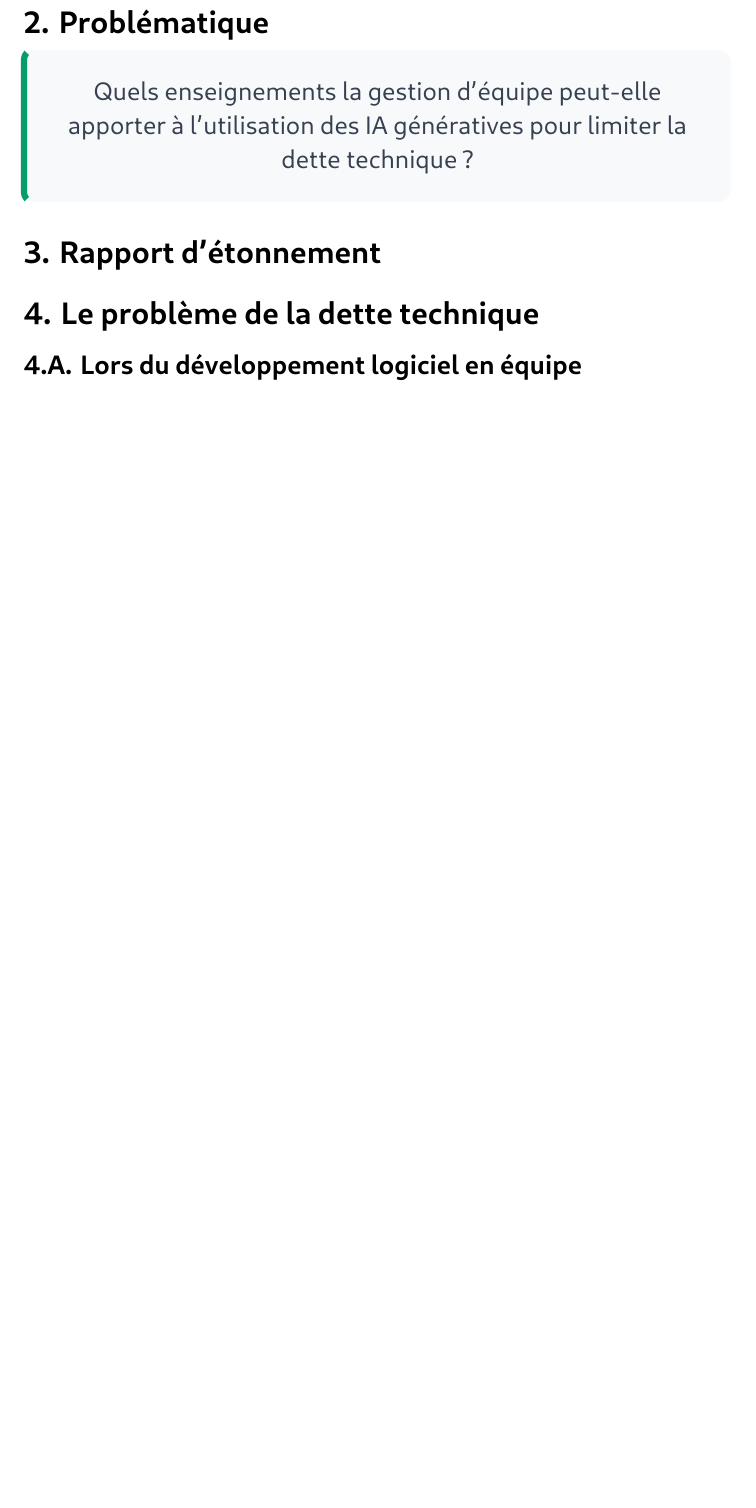
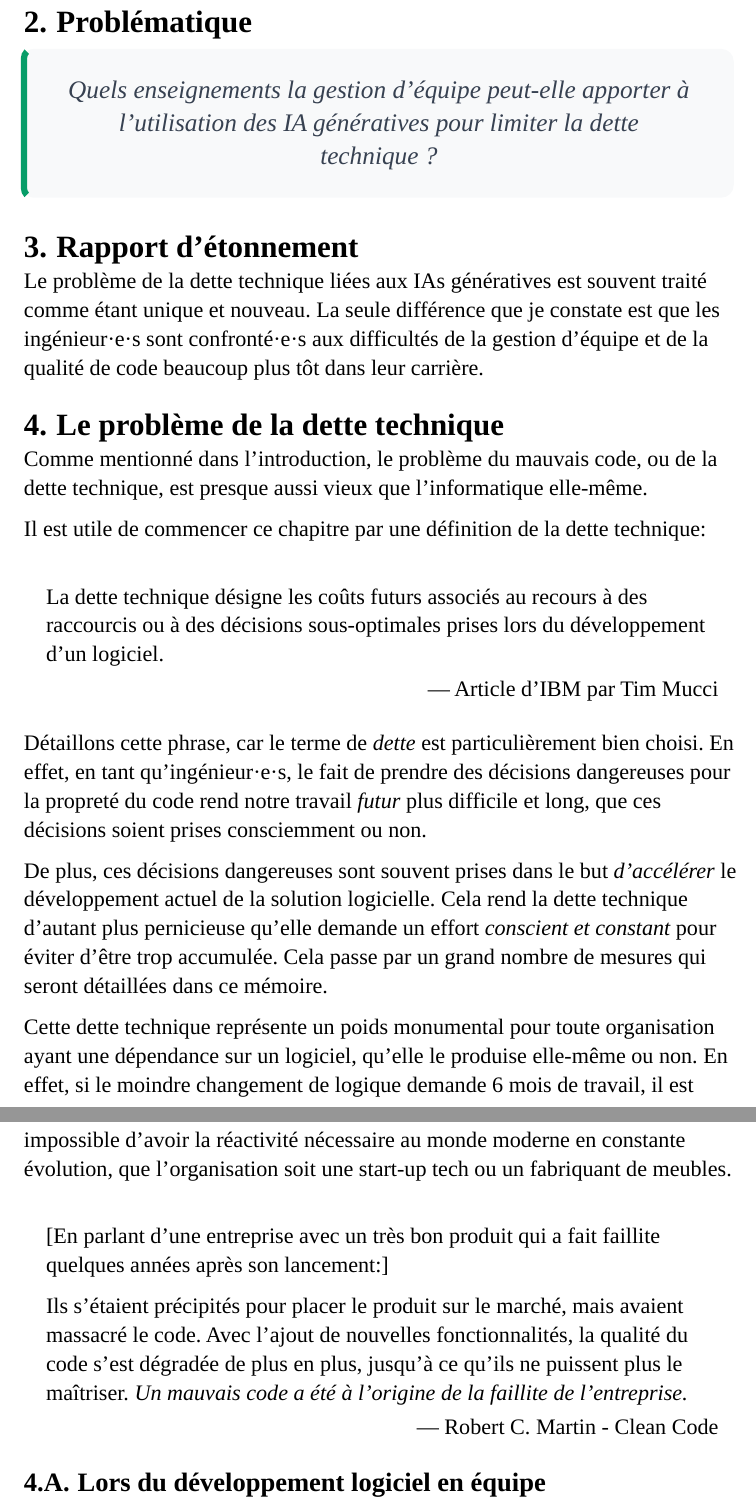
Before and after one commit to paul-ohl/memoire, a Typst document (memoire.typ): part of page 5 of 6 before the commit and two parts of pages 5 and 6 of 7 after it, the two joined at a grey line, cut so that both start at the same text, the shorter picture padded with empty space. Compiled offline with Typst 0.15.

Commit message:
feat: Chapter 4

```diff
--- a/memoire.typ
+++ b/memoire.typ
@@ -151,7 +151,51 @@ d'hier face aux problèmes d'aujourd'hui.
 
 = Rapport d'étonnement
 
+Le problème de la dette technique liées aux IAs génératives est souvent traité
+comme étant unique et nouveau. La seule différence que je constate est que les
+ingénieur·e·s sont confronté·e·s aux difficultés de la gestion d'équipe et de la
+qualité de code beaucoup plus tôt dans leur carrière.
+
 = Le problème de la dette technique
+
+Comme mentionné dans l'introduction, le problème du mauvais code, ou de la dette
+technique, est presque aussi vieux que l'informatique elle-même.
+
+Il est utile de commencer ce chapitre par une définition de la dette technique:
+
+#quote(attribution: [Article d'IBM par Tim Mucci])[
+  La dette technique désigne les coûts futurs associés au recours à des
+  raccourcis ou à des décisions sous-optimales prises lors du développement d'un
+  logiciel.
+]
+
+Détaillons cette phrase, car le terme de _dette_ est particulièrement bien
+choisi. En effet, en tant qu'ingénieur·e·s, le fait de prendre des décisions
+dangereuses pour la propreté du code rend notre travail _futur_ plus difficile
+et long, que ces décisions soient prises consciemment ou non.
+
+De plus, ces décisions dangereuses sont souvent prises dans le but _d'accélérer_
+le développement actuel de la solution logicielle. Cela rend la dette technique
+d'autant plus pernicieuse qu'elle demande un effort _conscient et constant_ pour
+éviter d'être trop accumulée. Cela passe par un grand nombre de mesures qui
+seront détaillées dans ce mémoire.
+
+Cette dette technique représente un poids monumental pour toute organisation
+ayant une dépendance sur un logiciel, qu'elle le produise elle-même ou non. En
+effet, si le moindre changement de logique demande 6 mois de travail, il est
+impossible d'avoir la réactivité nécessaire au monde moderne en constante
+évolution, que l'organisation soit une start-up tech ou un fabriquant de
+meubles.
+
+#quote(attribution: [Robert C. Martin - Clean Code])[
+  [En parlant d'une entreprise avec un très bon produit qui a fait faillite
+  quelques années après son lancement:]
+
+  Ils s’étaient précipités pour placer le produit sur le marché, mais avaient
+  massacré le code. Avec l’ajout de nouvelles fonctionnalités, la qualité du
+  code s’est dégradée de plus en plus, jusqu’à ce qu’ils ne puissent plus le
+  maîtriser. _Un mauvais code a été à l’origine de la faillite de l’entreprise._
+]
 
 == Lors du développement logiciel en équipe
 
```
Also changed, not shown: memoire.typ (4 more changed lines).
